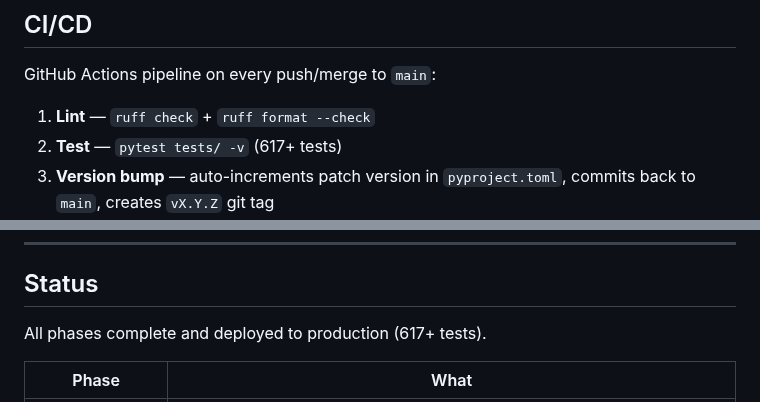
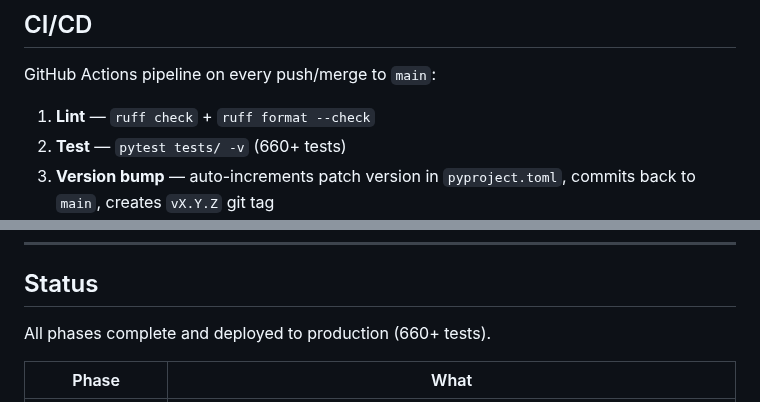
Before and after one commit to arshadansari27/knowledge-service, a Markdown page: README.md, 2 parts joined by grey strips. Drawn GitHub-style.

```diff
--- a/README.md
+++ b/README.md
@@ -646,7 +649,7 @@ All tests mock external dependencies — no PostgreSQL or LLM provider required.
 GitHub Actions pipeline on every push/merge to `main`:
 
 1. **Lint** — `ruff check` + `ruff format --check`
-2. **Test** — `pytest tests/ -v` (617+ tests)
+2. **Test** — `pytest tests/ -v` (660+ tests)
 3. **Version bump** — auto-increments patch version in `pyproject.toml`, commits back to `main`, creates `vX.Y.Z` git tag
 4. **Docker build** — builds and pushes to Docker Hub as `arshadansari27/knowledge-service:X.Y.Z` and `:latest`
 
@@ -748,7 +751,7 @@ The system reuses established vocabularies and keeps the custom `ks:` namespace
 
 ## Status
 
-All phases complete and deployed to production (617+ tests).
+All phases complete and deployed to production (660+ tests).
 
 | Phase | What |
 |-------|------|
```
Also changed, not shown: other parts of README.md (+9 -6 lines), CLAUDE.md (+3 -2 lines).
